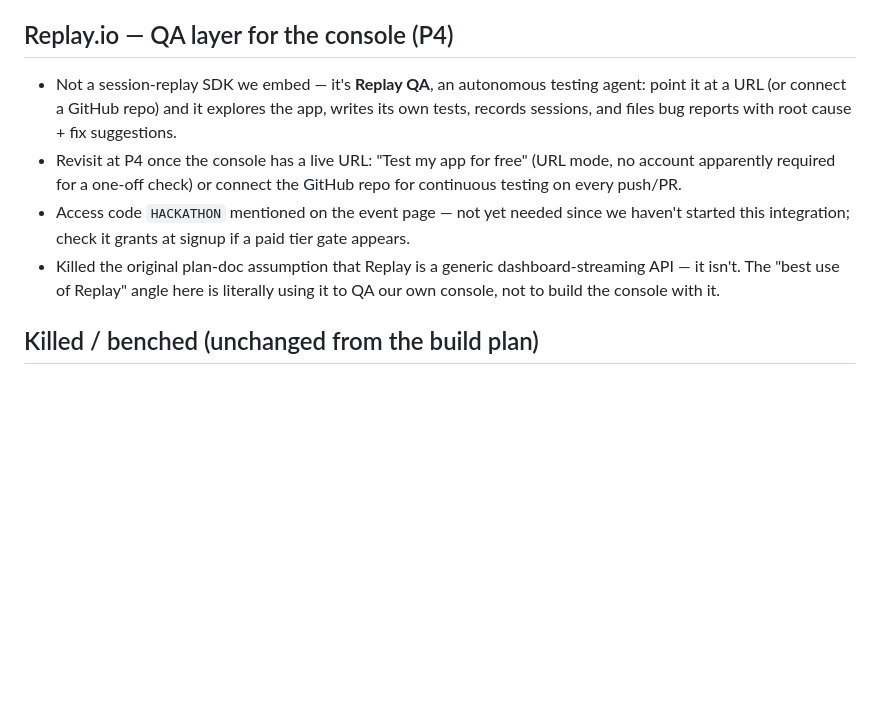
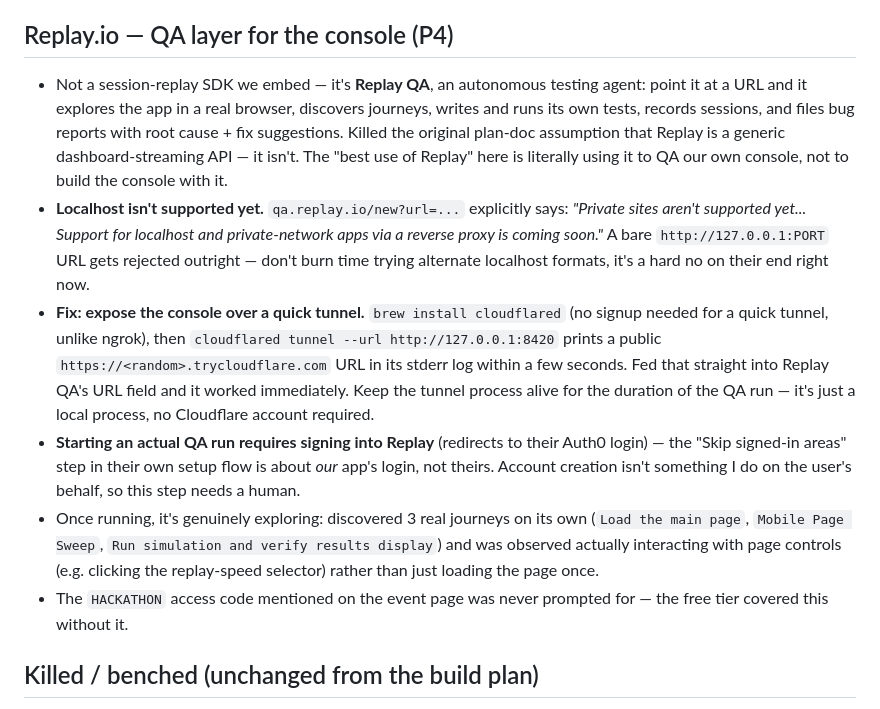
Before and after one commit to poudelsubhan/immune, a Markdown page: docs/sponsor-notes.md, the part around the change. Drawn GitHub-style; blank space fills up the shorter version.

Commit message:
docs: Replay QA integration notes
Localhost isn't supported by Replay QA yet (confirmed directly from their
own onboarding flow) — worked around with a cloudflared quick tunnel
(brew install cloudflared, no signup required) to get a public URL for the
console. Starting an actual run requires signing into Replay itself, which
needed the user's hands (account creation isn't something done on their
behalf). Once running, it's a real exploration: discovered 3 journeys on
its own and was observed interacting with actual page controls, not just
loading once.

Co-Authored-By: Claude Sonnet 5 <noreply@anthropic.com>

```diff
--- a/docs/sponsor-notes.md
+++ b/docs/sponsor-notes.md
@@ -97,19 +97,36 @@ out — hit these exact gotchas once already, no need to re-discover them.
 ## Replay.io — QA layer for the console (P4)
 
 - Not a session-replay SDK we embed — it's **Replay QA**, an autonomous
-  testing agent: point it at a URL (or connect a GitHub repo) and it
-  explores the app, writes its own tests, records sessions, and files bug
-  reports with root cause + fix suggestions.
-- Revisit at P4 once the console has a live URL: "Test my app for free" (URL
-  mode, no account apparently required for a one-off check) or connect the
-  GitHub repo for continuous testing on every push/PR.
-- Access code `HACKATHON` mentioned on the event page — not yet needed since
-  we haven't started this integration; check it grants at signup if a paid
-  tier gate appears.
-- Killed the original plan-doc assumption that Replay is a generic
-  dashboard-streaming API — it isn't. The "best use of Replay" angle here is
+  testing agent: point it at a URL and it explores the app in a real
+  browser, discovers journeys, writes and runs its own tests, records
+  sessions, and files bug reports with root cause + fix suggestions.
+  Killed the original plan-doc assumption that Replay is a generic
+  dashboard-streaming API — it isn't. The "best use of Replay" here is
   literally using it to QA our own console, not to build the console with
   it.
+- **Localhost isn't supported yet.** `qa.replay.io/new?url=...` explicitly
+  says: *"Private sites aren't supported yet... Support for localhost and
+  private-network apps via a reverse proxy is coming soon."* A bare
+  `http://127.0.0.1:PORT` URL gets rejected outright — don't burn time
+  trying alternate localhost formats, it's a hard no on their end right now.
+- **Fix: expose the console over a quick tunnel.** `brew install
+  cloudflared` (no signup needed for a quick tunnel, unlike ngrok), then
+  `cloudflared tunnel --url http://127.0.0.1:8420` prints a public
+  `https://<random>.trycloudflare.com` URL in its stderr log within a few
+  seconds. Fed that straight into Replay QA's URL field and it worked
+  immediately. Keep the tunnel process alive for the duration of the QA run
+  — it's just a local process, no Cloudflare account required.
+- **Starting an actual QA run requires signing into Replay** (redirects to
+  their Auth0 login) — the "Skip signed-in areas" step in their own setup
+  flow is about *our* app's login, not theirs. Account creation isn't
+  something I do on the user's behalf, so this step needs a human.
+- Once running, it's genuinely exploring: discovered 3 real journeys on its
+  own (`Load the main page`, `Mobile Page Sweep`, `Run simulation and verify
+  results display`) and was observed actually interacting with page
+  controls (e.g. clicking the replay-speed selector) rather than just
+  loading the page once.
+- The `HACKATHON` access code mentioned on the event page was never
+  prompted for — the free tier covered this without it.
 
 ## Killed / benched (unchanged from the build plan)
 
```
